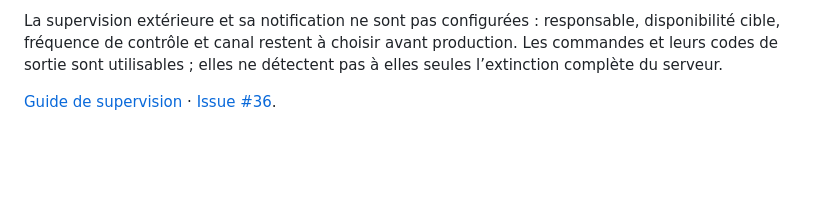
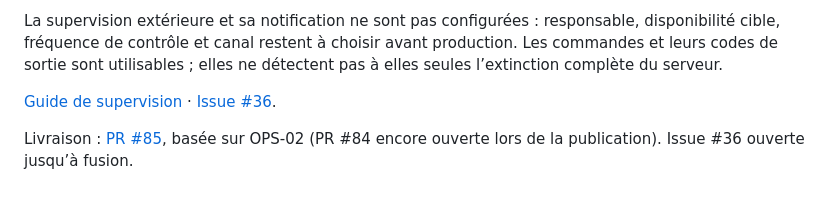
Before and after one commit to wwwy44c4mf-cpu/Gestion-Stock, a Markdown page: docs/validation-ops03.md, the part around the change. Rendered like a GitHub page; blank space fills up the shorter version.

Commit message:
docs: rattacher OPS-03 à sa livraison et à la recette de confidentialité

```diff
--- a/docs/validation-ops03.md
+++ b/docs/validation-ops03.md
@@ -41,3 +41,5 @@ Avant/après : **16 migrations, cinq mouvements, somme des stocks 12, un inventa
 La supervision extérieure et sa notification ne sont pas configurées : responsable, disponibilité cible, fréquence de contrôle et canal restent à choisir avant production. Les commandes et leurs codes de sortie sont utilisables ; elles ne détectent pas à elles seules l’extinction complète du serveur.
 
 [Guide de supervision](supervision-diagnostic.md) · [Issue #36](https://github.com/wwwy44c4mf-cpu/Gestion-Stock/issues/36).
+
+Livraison : [PR #85](https://github.com/wwwy44c4mf-cpu/Gestion-Stock/pull/85), basée sur OPS-02 (PR #84 encore ouverte lors de la publication). Issue #36 ouverte jusqu’à fusion.
```
Also changed, not shown: suivi.md (+2 -0 lines).
